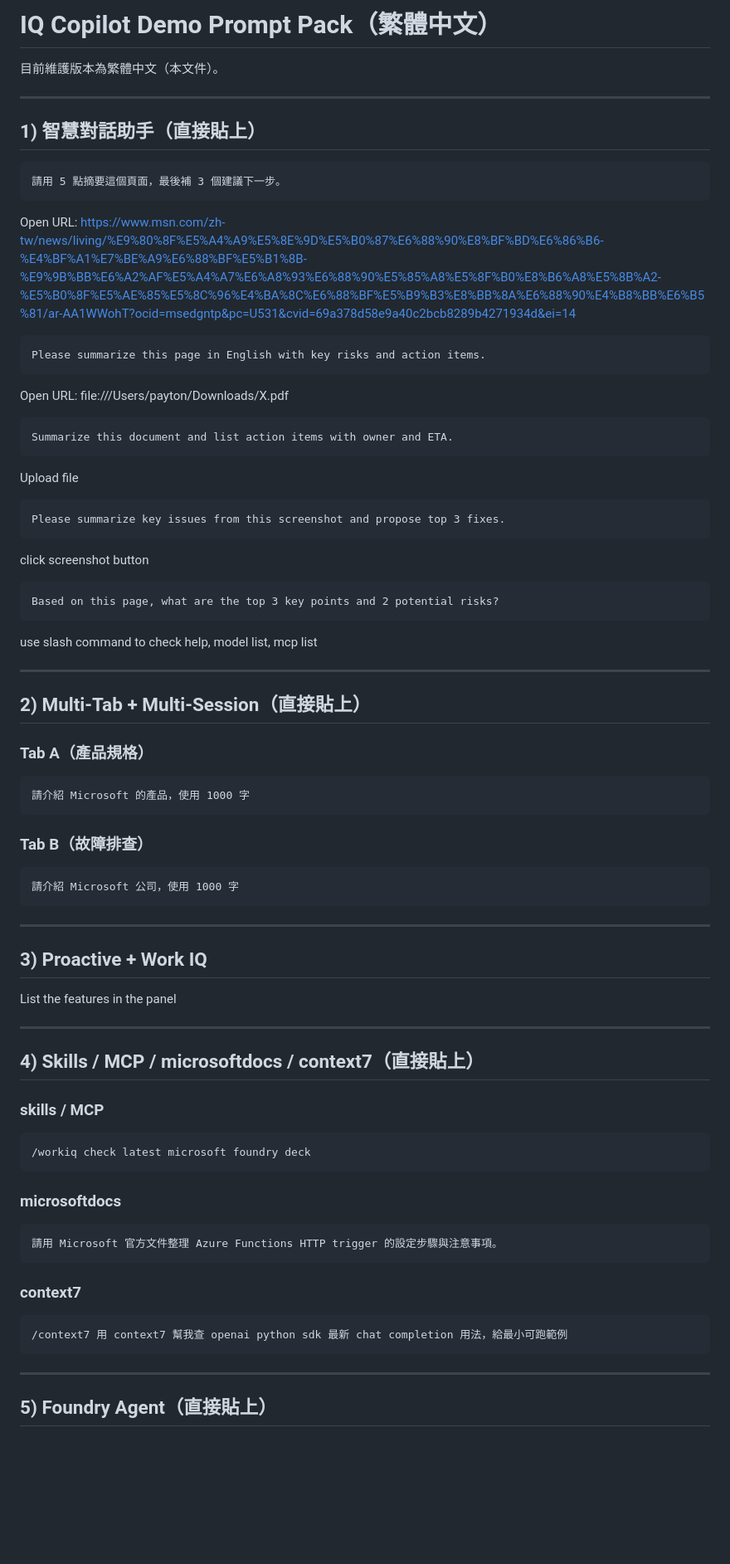
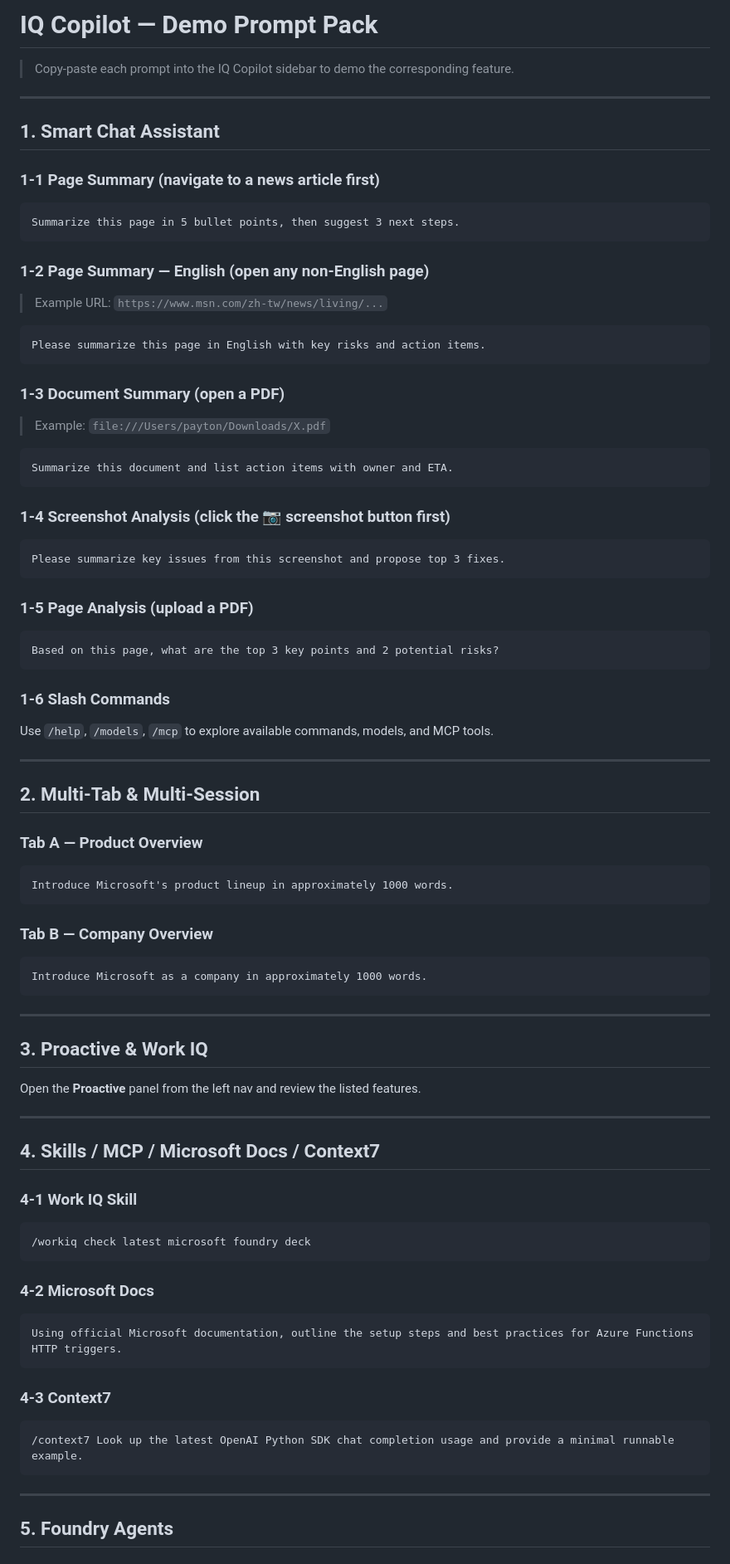
Before and after one commit to payton-chou-ms/browser-ext-for-iq-agent, a Markdown page: docs/DEMO-zhtw.md, the part around one of its changes. Shown at 83% size. Drawn GitHub-style; blank space fills up the shorter version.

Commit message:
feat(docs): update DEMO-zhtw.md to English and enhance prompt clarity

````diff
--- a/docs/DEMO-zhtw.md
+++ b/docs/DEMO-zhtw.md
@@ -1,79 +1,94 @@
-# IQ Copilot Demo Prompt Pack（繁體中文）
+# IQ Copilot — Demo Prompt Pack
 
-目前維護版本為繁體中文（本文件）。
+> Copy-paste each prompt into the IQ Copilot sidebar to demo the corresponding feature.
 
 ---
 
-## 1) 智慧對話助手（直接貼上）
+## 1. Smart Chat Assistant
+
+### 1-1 Page Summary (navigate to a news article first)
 
 ```text
-請用 5 點摘要這個頁面，最後補 3 個建議下一步。
+Summarize this page in 5 bullet points, then suggest 3 next steps.
 ```
 
-Open URL: https://www.msn.com/zh-tw/news/living/%E9%80%8F%E5%A4%A9%E5%8E%9D%E5%B0%87%E6%88%90%E8%BF%BD%E6%86%B6-%E4%BF%A1%E7%BE%A9%E6%88%BF%E5%B1%8B-%E9%9B%BB%E6%A2%AF%E5%A4%A7%E6%A8%93%E6%88%90%E5%85%A8%E5%8F%B0%E8%B6%A8%E5%8B%A2-%E5%B0%8F%E5%AE%85%E5%8C%96%E4%BA%8C%E6%88%BF%E5%B9%B3%E8%BB%8A%E6%88%90%E4%B8%BB%E6%B5%81/ar-AA1WWohT?ocid=msedgntp&pc=U531&cvid=69a378d58e9a40c2bcb8289b4271934d&ei=14
+### 1-2 Page Summary — English (open any non-English page)
+
+> Example URL: `https://www.msn.com/zh-tw/news/living/...`
+
 ```text
 Please summarize this page in English with key risks and action items.
 ```
 
-Open URL: file:///Users/payton/Downloads/X.pdf
+### 1-3 Document Summary (open a PDF)
+
+> Example: `file:///Users/payton/Downloads/X.pdf`
+
 ```text
 Summarize this document and list action items with owner and ETA.
 ```
 
-Upload file
+### 1-4 Screenshot Analysis (click the 📷 screenshot button first)
+
 ```text
 Please summarize key issues from this screenshot and propose top 3 fixes.
 ```
 
-click screenshot button
+### 1-5 Page Analysis (upload a PDF)
+
 ```text
 Based on this page, what are the top 3 key points and 2 potential risks?
 ```
 
-use slash command to check help, model list, mcp list
+### 1-6 Slash Commands
+
+Use `/help`, `/models`, `/mcp` to explore available commands, models, and MCP tools.
 
 ---
 
-## 2) Multi-Tab + Multi-Session（直接貼上）
+## 2. Multi-Tab & Multi-Session
 
-### Tab A（產品規格）
+### Tab A — Product Overview
 
 ```text
-請介紹 Microsoft 的產品，使用 1000 字
+Introduce Microsoft's product lineup in approximately 1000 words.
 ```
 
-### Tab B（故障排查）
+### Tab B — Company Overview
 
 ```text
-請介紹 Microsoft 公司，使用 1000 字
+Introduce Microsoft as a company in approximately 1000 words.
 ```
 
 ---
 
-## 3) Proactive + Work IQ
+## 3. Proactive & Work IQ
 
-List the features in the panel
+Open the **Proactive** panel from the left nav and review the listed features.
 
 ---
 
-## 4) Skills / MCP / microsoftdocs / context7（直接貼上）
+## 4. Skills / MCP / Microsoft Docs / Context7
 
-### skills / MCP
+### 4-1 Work IQ Skill
+
 ```text
 /workiq check latest microsoft foundry deck
 ```
-### microsoftdocs
+
+### 4-2 Microsoft Docs
 
 ```text
-請用 Microsoft 官方文件整理 Azure Functions HTTP trigger 的設定步驟與注意事項。
+Using official Microsoft documentation, outline the setup steps and best practices for Azure Functions HTTP triggers.
 ```
 
-### context7
+### 4-3 Context7
 
 ```text
-/context7 用 context7 幫我查 openai python sdk 最新 chat completion 用法，給最小可跑範例
+/context7 Look up the latest OpenAI Python SDK chat completion usage and provide a minimal runnable example.
 ```
+
 ---
 
-## 5) Foundry Agent（直接貼上）
+## 5. Foundry Agents
 
````
Also changed, not shown: other parts of docs/DEMO-zhtw.md (+17 -7 lines).
